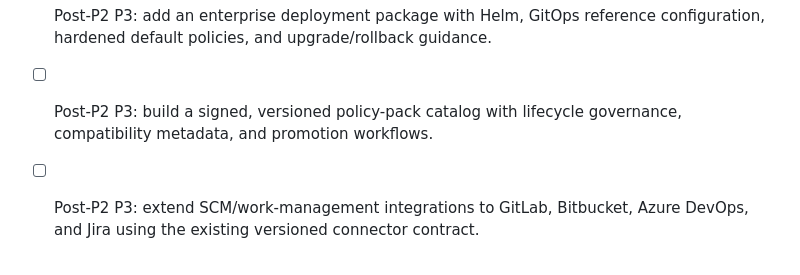
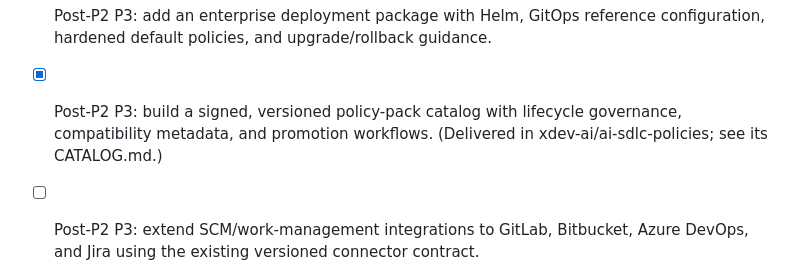
Before and after one commit to xdev-ai/ai-sdlc, a Markdown page: todo.md, the part around the change. Rendered like a GitHub page.

Commit message:
docs: record the P3.4 policy-pack catalog delivered in ai-sdlc-policies
The catalog lives in xdev-ai/ai-sdlc-policies because that repository is the
canonical source for pack content; splitting the distribution contract from the
packs it describes would create two places to disagree.

Co-Authored-By: Claude Opus 5 <noreply@anthropic.com>

```diff
--- a/todo.md
+++ b/todo.md
@@ -126,7 +126,7 @@
 - [ ] Post-P2 P3: establish OpenTelemetry-based observability, SLOs, alert routing, and immutable operational audit dashboards.
 - [ ] Post-P2 P3: implement repeatable backup, restore, disaster-recovery runbooks, and recovery verification for PostgreSQL and object evidence storage.
 - [x] Post-P2 P3: add an enterprise deployment package with Helm, GitOps reference configuration, hardened default policies, and upgrade/rollback guidance.
-- [ ] Post-P2 P3: build a signed, versioned policy-pack catalog with lifecycle governance, compatibility metadata, and promotion workflows.
+- [x] Post-P2 P3: build a signed, versioned policy-pack catalog with lifecycle governance, compatibility metadata, and promotion workflows. (Delivered in xdev-ai/ai-sdlc-policies; see its CATALOG.md.)
 - [ ] Post-P2 P3: extend SCM/work-management integrations to GitLab, Bitbucket, Azure DevOps, and Jira using the existing versioned connector contract.
 - [ ] Post-P2 P3: implement policy-aware AI gateway enforcement for approved agent identities, model allowlists, prompt/data classification, and decision evidence.
 - [ ] Post-P2 P4: introduce tenant isolation verification, capacity/performance testing, and compliance evidence packs for enterprise assurance.
```
Also changed, not shown: CHANGELOG.md (+1 -0 lines).
